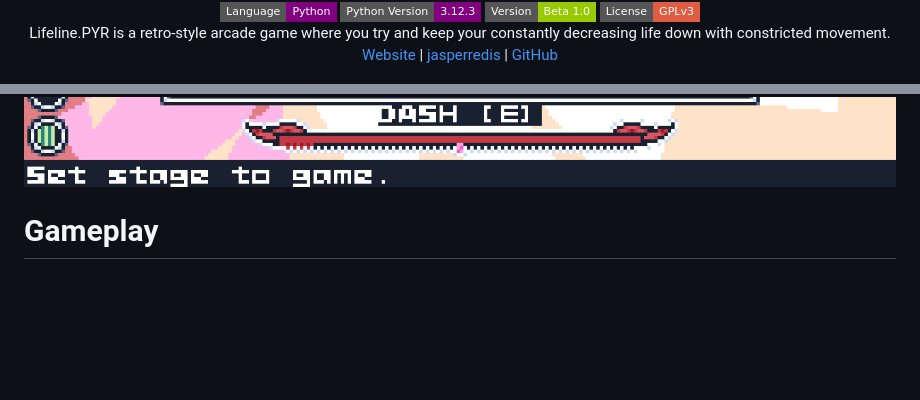
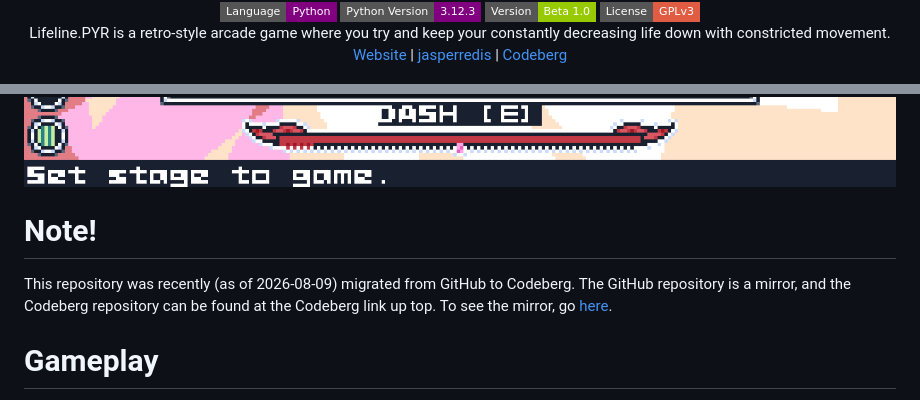
Before and after one commit to Jasperredis/Lifeline.PYR, a Markdown page: README.md, 2 parts joined by grey strips. Drawn GitHub-style; badges without logos; blank space fills up the shorter version.

Commit message:
Note about repository migration

```diff
--- a/README.md
+++ b/README.md
@@ -7,11 +7,17 @@
 	Lifeline.PYR is a retro-style arcade game where you try and keep your constantly decreasing life down with constricted movement.<br>
   <a href="https://lifelinepyr.jasperredis.net">Website</a> |
   <a href="https://jasperredis.net">jasperredis</a> |
-  <a href="https://github.com/Jasperredis/Lifeline.PYR">GitHub</a>
+  <a href="https://codeberg.org/jasperredis/Lifeline.PYR">Codeberg</a>
 </p>
 
 ![Gameplay showing the normal 1D gameplay mode](.readme/screenshot1.png)
 ![Gameplay showing the 2D gameplay mode](.readme/screenshot2.png)
+
+# Note!
+This repository was recently (as of 2026-08-09) migrated from GitHub to Codeberg.
+The GitHub repository is a mirror, and the Codeberg repository can be found at the Codeberg link up top.
+To see the mirror, go [here](https://github.com/Jasperredis/Lifeline.PYR).
+
 
 # Gameplay
 > See the "HOW TO PLAY" menu on the title screen for more details.
```
